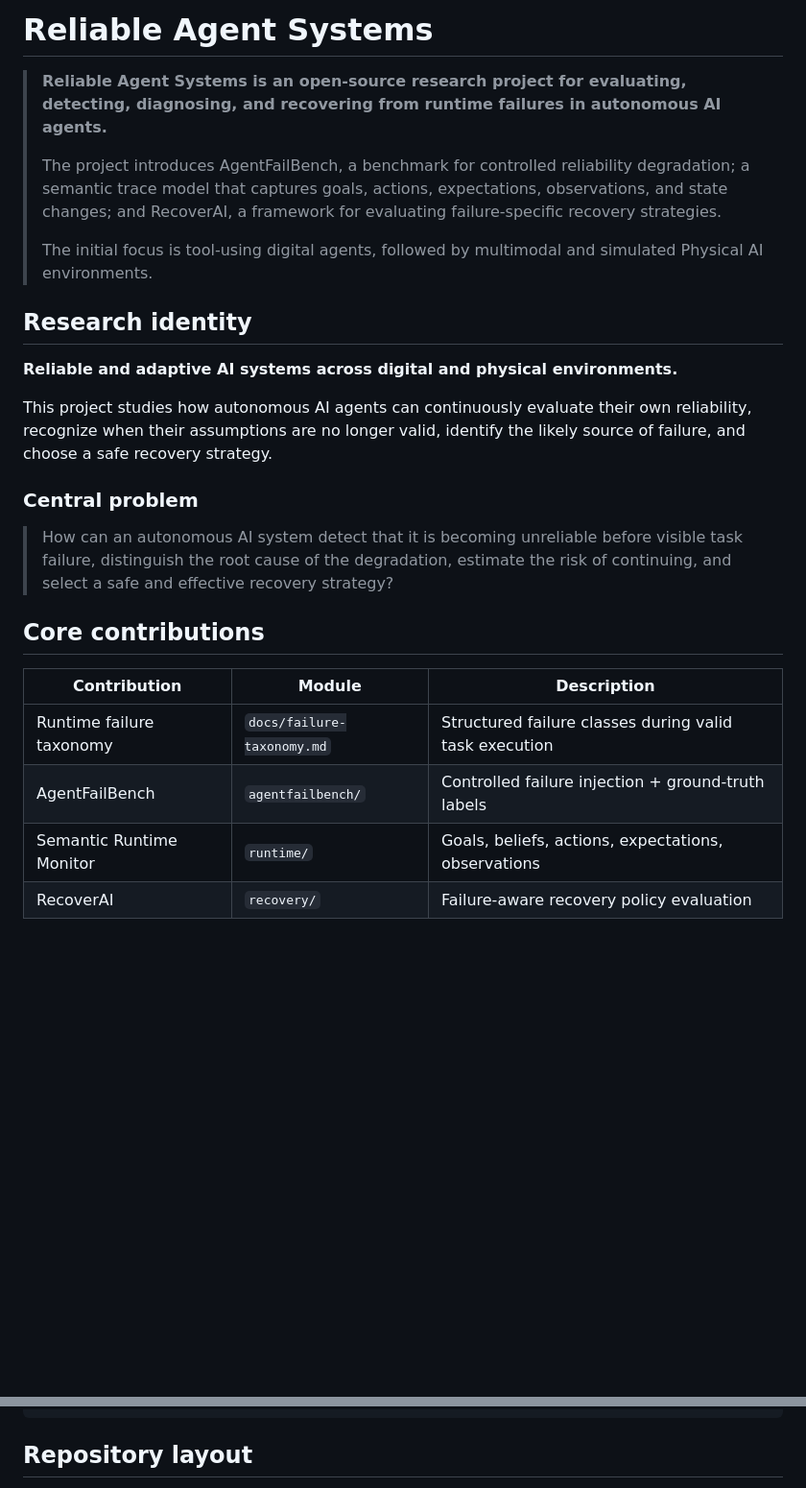
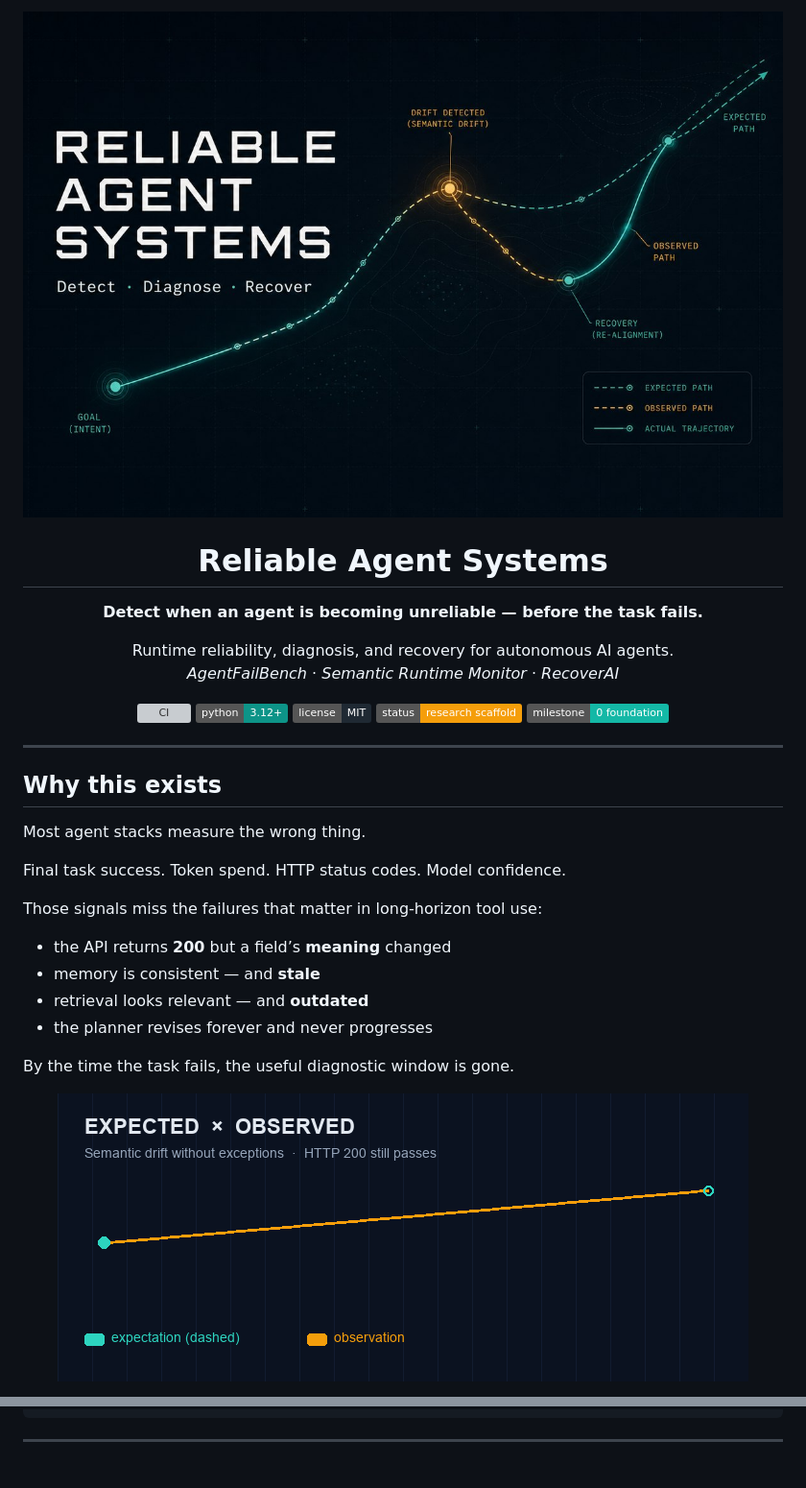
Before and after one commit to askmy-stack/parallax, a Markdown page: README.md, 2 parts joined by grey strips. Shown at 96% size. Rendered like a GitHub page; pictures changed too: docs/assets/hero-banner.jpg (added), docs/assets/semantic-drift.gif (added); badges without logos; blank space fills up the shorter version; grey boxes are pictures that could not be loaded.

````diff
--- a/README.md
+++ b/README.md
@@ -1,26 +1,44 @@
-# Reliable Agent Systems
+<p align="center">
+  <img src="docs/assets/hero-banner.jpg" alt="Reliable Agent Systems — Detect, Diagnose, Recover" width="920" />
+</p>
 
-> **Reliable Agent Systems is an open-source research project for evaluating, detecting, diagnosing, and recovering from runtime failures in autonomous AI agents.**
->
-> The project introduces AgentFailBench, a benchmark for controlled reliability degradation; a semantic trace model that captures goals, actions, expectations, observations, and state changes; and RecoverAI, a framework for evaluating failure-specific recovery strategies.
->
-> The initial focus is tool-using digital agents, followed by multimodal and simulated Physical AI environments.
+<h1 align="center">Reliable Agent Systems</h1>
 
-## Research identity
+<p align="center">
+  <strong>Detect when an agent is becoming unreliable — before the task fails.</strong>
+</p>
 
-**Reliable and adaptive AI systems across digital and physical environments.**
+<p align="center">
+  Runtime reliability, diagnosis, and recovery for autonomous AI agents.<br/>
+  <em>AgentFailBench</em> · <em>Semantic Runtime Monitor</em> · <em>RecoverAI</em>
+</p>
 
-This project studies how autonomous AI agents can continuously evaluate their own reliability, recognize when their assumptions are no longer valid, identify the likely source of failure, and choose a safe recovery strategy.
+<p align="center">
+  <a href="https://github.com/askmy-stack/reliable-agent-systems/actions/workflows/ci.yml"><img alt="CI" src="https://github.com/askmy-stack/reliable-agent-systems/actions/workflows/ci.yml/badge.svg" /></a>
+  <a href="https://www.python.org/downloads/"><img alt="Python 3.12+" src="https://img.shields.io/badge/python-3.12%2B-0d9488?logo=python&logoColor=white" /></a>
+  <a href="LICENSE"><img alt="License MIT" src="https://img.shields.io/badge/license-MIT-1f2933" /></a>
+  <a href="docs/research-proposal.md"><img alt="Research" src="https://img.shields.io/badge/status-research%20scaffold-f59e0b" /></a>
+  <a href="docs/roadmap.md"><img alt="Milestone 0" src="https://img.shields.io/badge/milestone-0%20foundation-14b8a6" /></a>
+</p>
 
-### Central problem
+---
 
-> How can an autonomous AI system detect that it is becoming unreliable before visible task failure, distinguish the root cause of the degradation, estimate the risk of continuing, and select a safe and effective recovery strategy?
+## Why this exists
 
-## Core contributions
+Most agent stacks measure the wrong thing.
 
-| Contribution | Module | Description |
-|---|---|---|
-| Runtime failure taxonomy | `docs/failure-taxonomy.md` | Structured failure classes during valid task execution |
-| AgentFailBench | `agentfailbench/` | Controlled failure injection + ground-truth labels |
-| Semantic Runtime Monitor | `runtime/` | Goals, beliefs, actions, expectations, observations |
-| RecoverAI | `recovery/` | Failure-aware recovery policy evaluation |
+Final task success. Token spend. HTTP status codes. Model confidence.
+
+Those signals miss the failures that matter in long-horizon tool use:
+
+- the API returns **200** but a field’s **meaning** changed
+- memory is consistent — and **stale**
+- retrieval looks relevant — and **outdated**
+- the planner revises forever and never progresses
+
+By the time the task fails, the useful diagnostic window is gone.
+
+<p align="center">
+  <img src="docs/assets/semantic-drift.gif" alt="Animated expected vs observed path divergence (semantic drift)" width="720" />
+</p>
+
@@ -43,5 +86,5 @@ Recovery selection
 Post-recovery evaluation
 ```
 
-## Repository layout
+---
 
````
Also changed, not shown: other parts of README.md (+149 -18 lines), docs/assets/README.md (added, +17 -0 lines), docs/assets/architecture-overview.jpg (added), docs/assets/reliability-lifecycle.gif (added), docs/assets/semantic-mismatch.jpg (added), 1 other file.
